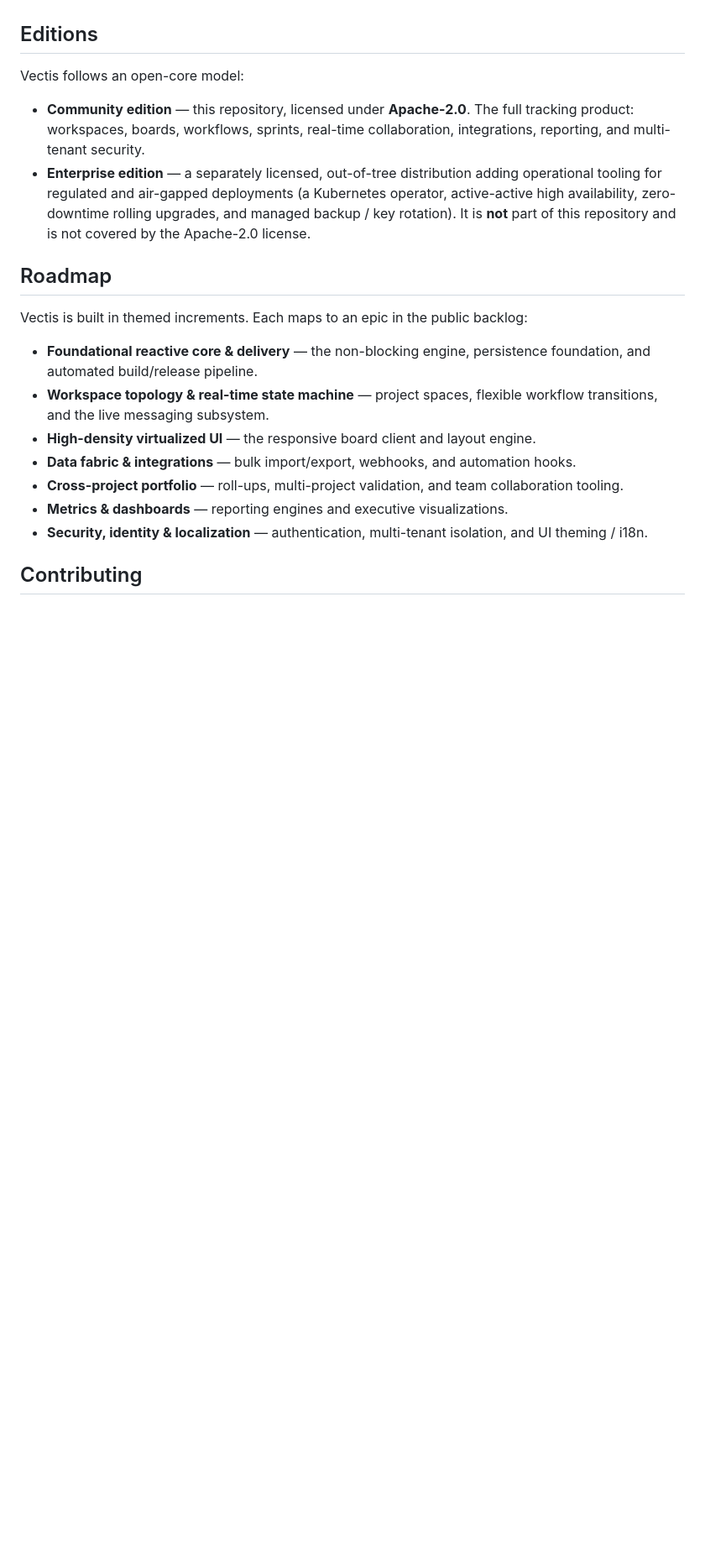
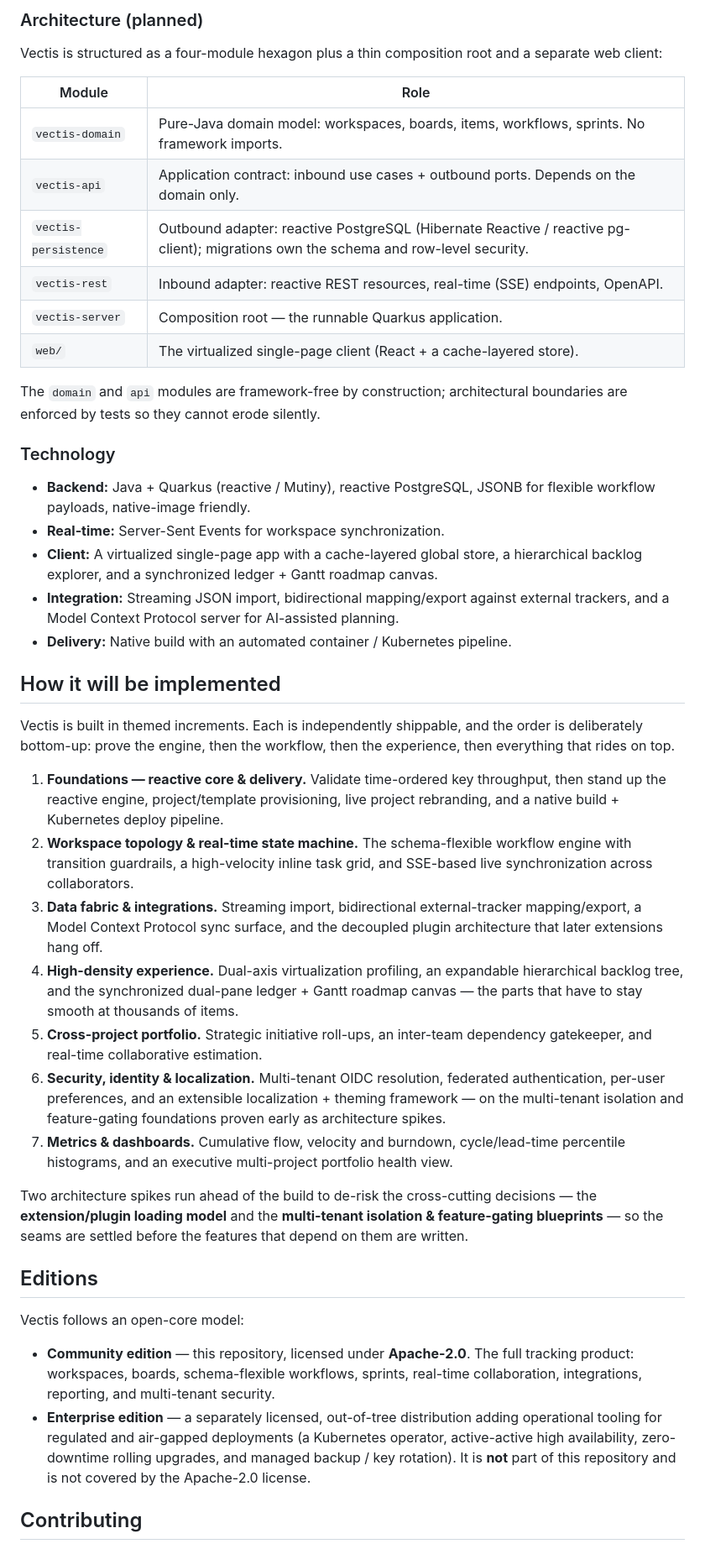
Before and after one commit to meta-agentic/meta-tracker, a Markdown page: README.md, the part around one of its changes. Shown at 84% size. GitHub-like rendering; blank space fills up the shorter version.

```diff
--- a/README.md
+++ b/README.md
@@ -42,33 +80,75 @@ implemented.
+### Architecture (planned)
+
+Vectis is structured as a four-module hexagon plus a thin composition root and a
+separate web client:
+
+| Module | Role |
+|--------|------|
+| `vectis-domain` | Pure-Java domain model: workspaces, boards, items, workflows, sprints. No framework imports. |
+| `vectis-api` | Application contract: inbound use cases + outbound ports. Depends on the domain only. |
+| `vectis-persistence` | Outbound adapter: reactive PostgreSQL (Hibernate Reactive / reactive pg-client); migrations own the schema and row-level security. |
+| `vectis-rest` | Inbound adapter: reactive REST resources, real-time (SSE) endpoints, OpenAPI. |
+| `vectis-server` | Composition root — the runnable Quarkus application. |
+| `web/` | The virtualized single-page client (React + a cache-layered store). |
+
+The `domain` and `api` modules are framework-free by construction; architectural
+boundaries are enforced by tests so they cannot erode silently.
+
+### Technology
+
+- **Backend:** Java + Quarkus (reactive / Mutiny), reactive PostgreSQL, JSONB for
+  flexible workflow payloads, native-image friendly.
+- **Real-time:** Server-Sent Events for workspace synchronization.
+- **Client:** A virtualized single-page app with a cache-layered global store, a
+  hierarchical backlog explorer, and a synchronized ledger + Gantt roadmap canvas.
+- **Integration:** Streaming JSON import, bidirectional mapping/export against
+  external trackers, and a Model Context Protocol server for AI-assisted planning.
+- **Delivery:** Native build with an automated container / Kubernetes pipeline.
+
+## How it will be implemented
+
+Vectis is built in themed increments. Each is independently shippable, and the
+order is deliberately bottom-up: prove the engine, then the workflow, then the
+experience, then everything that rides on top.
+
+1. **Foundations — reactive core & delivery.** Validate time-ordered key
+   throughput, then stand up the reactive engine, project/template provisioning,
+   live project rebranding, and a native build + Kubernetes deploy pipeline.
+2. **Workspace topology & real-time state machine.** The schema-flexible workflow
+   engine with transition guardrails, a high-velocity inline task grid, and
+   SSE-based live synchronization across collaborators.
+3. **Data fabric & integrations.** Streaming import, bidirectional external-tracker
+   mapping/export, a Model Context Protocol sync surface, and the decoupled plugin
+   architecture that later extensions hang off.
+4. **High-density experience.** Dual-axis virtualization profiling, an expandable
+   hierarchical backlog tree, and the synchronized dual-pane ledger + Gantt roadmap
+   canvas — the parts that have to stay smooth at thousands of items.
+5. **Cross-project portfolio.** Strategic initiative roll-ups, an inter-team
+   dependency gatekeeper, and real-time collaborative estimation.
+6. **Security, identity & localization.** Multi-tenant OIDC resolution, federated
+   authentication, per-user preferences, and an extensible localization + theming
+   framework — on the multi-tenant isolation and feature-gating foundations proven
+   early as architecture spikes.
+7. **Metrics & dashboards.** Cumulative flow, velocity and burndown, cycle/lead-time
+   percentile histograms, and an executive multi-project portfolio health view.
+
+Two architecture spikes run ahead of the build to de-risk the cross-cutting
+decisions — the **extension/plugin loading model** and the **multi-tenant
+isolation & feature-gating blueprints** — so the seams are settled before the
+features that depend on them are written.
 
 ## Editions
 
 Vectis follows an open-core model:
 
 - **Community edition** — this repository, licensed under **Apache-2.0**. The full
-  tracking product: workspaces, boards, workflows, sprints, real-time
-  collaboration, integrations, reporting, and multi-tenant security.
+  tracking product: workspaces, boards, schema-flexible workflows, sprints,
+  real-time collaboration, integrations, reporting, and multi-tenant security.
 - **Enterprise edition** — a separately licensed, out-of-tree distribution adding
   operational tooling for regulated and air-gapped deployments (a Kubernetes
   operator, active-active high availability, zero-downtime rolling upgrades, and
   managed backup / key rotation). It is **not** part of this repository and is not
   covered by the Apache-2.0 license.
-
-## Roadmap
-
-Vectis is built in themed increments. Each maps to an epic in the public backlog:
-
-- **Foundational reactive core & delivery** — the non-blocking engine, persistence
-  foundation, and automated build/release pipeline.
-- **Workspace topology & real-time state machine** — project spaces, flexible
-  workflow transitions, and the live messaging subsystem.
-- **High-density virtualized UI** — the responsive board client and layout engine.
-- **Data fabric & integrations** — bulk import/export, webhooks, and automation
-  hooks.
-- **Cross-project portfolio** — roll-ups, multi-project validation, and team
-  collaboration tooling.
-- **Metrics & dashboards** — reporting engines and executive visualizations.
-- **Security, identity & localization** — authentication, multi-tenant isolation,
-  and UI theming / i18n.
 
 ## Contributing
 
```
Also changed, not shown: other parts of README.md (+68 -30 lines).
